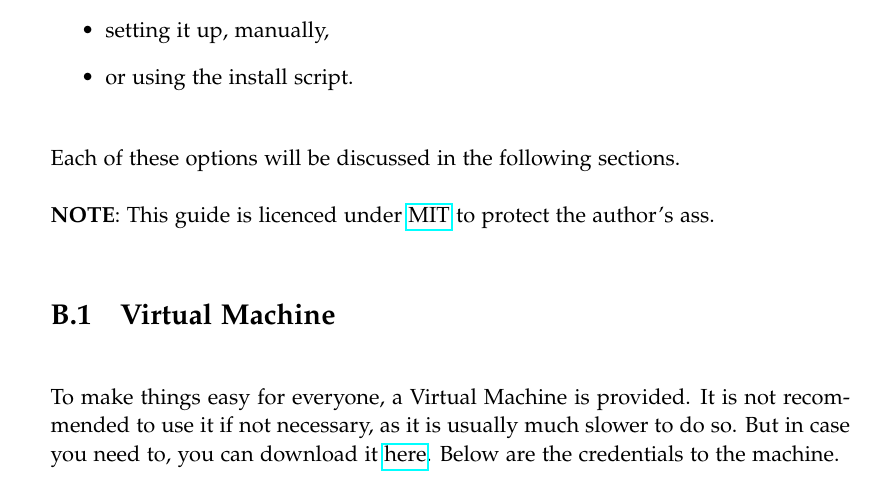
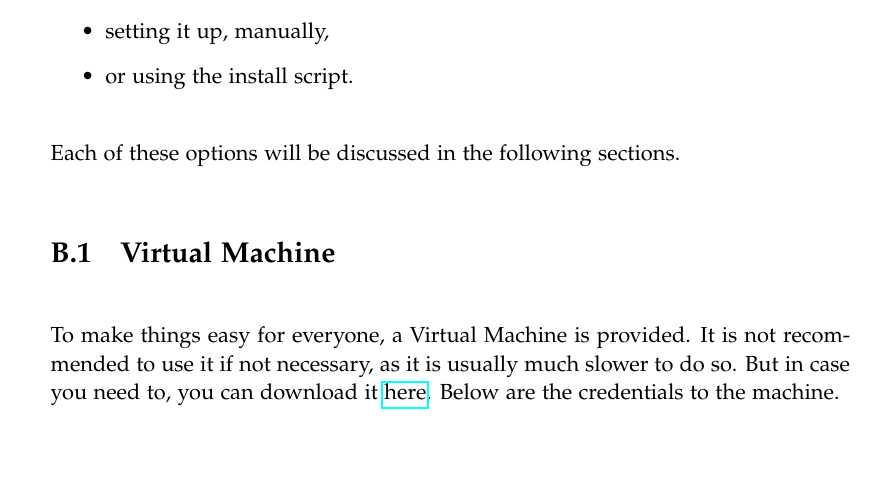
Before and after one commit to boginw/P6-report, a LaTeX thesis (master.tex, which reads appendix/XamarinLinuxGuide.tex): part of page 65 of 79, cut so that both start at the same text, the shorter picture padded with empty space. Compiled offline with pdfLaTeX.

Commit message:
removed profanity

```diff
--- a/appendix/XamarinLinuxGuide.tex
+++ b/appendix/XamarinLinuxGuide.tex
@@ -14,10 +14,6 @@ app. To compile, you have four different options:
 \end{itemize}
 
 Each of these options will be discussed in the following sections.
-
-\textbf{NOTE}: This guide is licenced under
-\href{https://opensource.org/licenses/MIT}{MIT} to protect the author's
-ass.
 
 \section{Virtual Machine}
 
```
